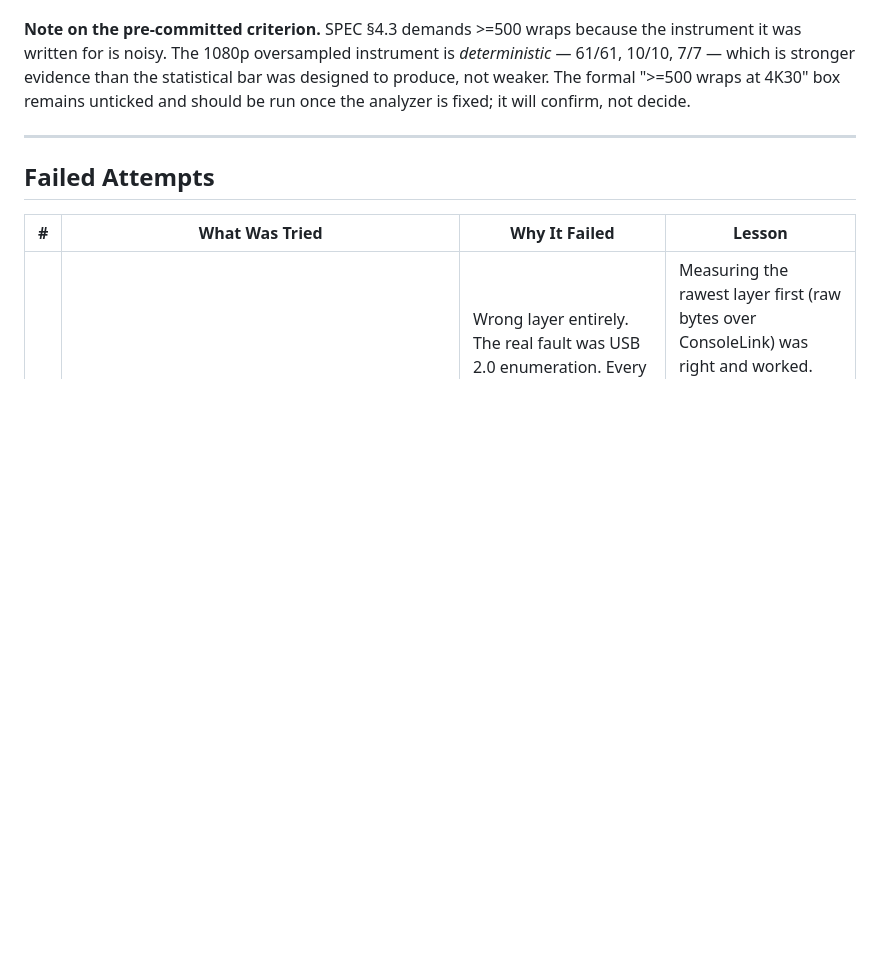
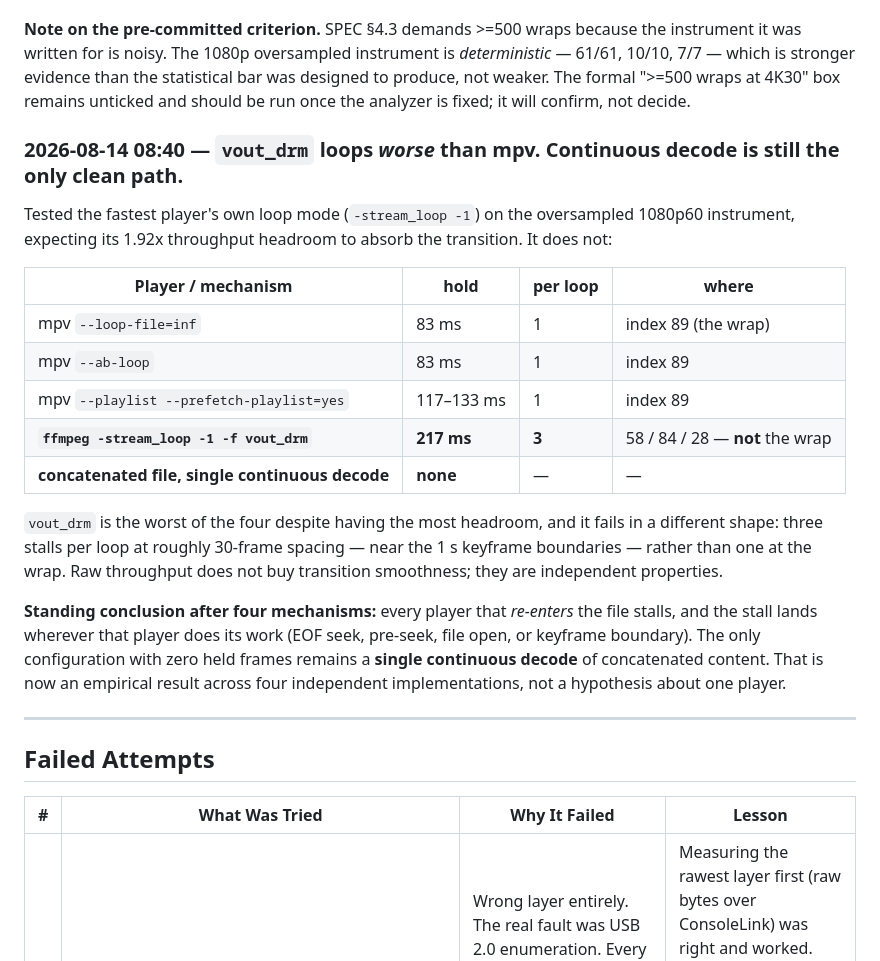
Before and after one commit to KTE/dex, a Markdown page: experiments/2026-08-12-4k-hevc-perfect-loop/LOG-4k-hevc-perfect-loop.md, the part around the change. Rendered like a GitHub page; blank space fills up the shorter version.

Commit message:
D: 4k-loop-probe — vout_drm loops worse than mpv; continuous decode still the only clean path
Tested the fastest player's own loop mode on the oversampled instrument,
expecting its 1.92x headroom to absorb the transition. It does not:
holds of 217 ms, three per loop, at roughly 30-frame spacing near the 1 s
keyframe boundaries rather than at the wrap.

Four mechanisms now measured: mpv loop-file (83 ms at the wrap), mpv
ab-loop (83 ms), mpv playlist+prefetch (117-133 ms), ffmpeg -stream_loop
via vout_drm (217 ms x3). Only a single continuous decode of concatenated
content has zero held frames.

So raw throughput does not buy transition smoothness -- they are
independent properties -- and every player that re-enters the file stalls
wherever it does its work. That is now an empirical result across four
independent implementations rather than a hypothesis about one player.

```diff
--- a/experiments/2026-08-12-4k-hevc-perfect-loop/LOG-4k-hevc-perfect-loop.md
+++ b/experiments/2026-08-12-4k-hevc-perfect-loop/LOG-4k-hevc-perfect-loop.md
@@ -955,6 +955,30 @@ was written for is noisy. The 1080p oversampled instrument is *deterministic*
 formal ">=500 wraps at 4K30" box remains unticked and should be run once the analyzer is fixed;
 it will confirm, not decide.
 
+### 2026-08-14 08:40 — `vout_drm` loops *worse* than mpv. Continuous decode is still the only clean path.
+
+Tested the fastest player's own loop mode (`-stream_loop -1`) on the oversampled 1080p60
+instrument, expecting its 1.92x throughput headroom to absorb the transition. It does not:
+
+| Player / mechanism | hold | per loop | where |
+|---|---|---|---|
+| mpv `--loop-file=inf` | 83 ms | 1 | index 89 (the wrap) |
+| mpv `--ab-loop` | 83 ms | 1 | index 89 |
+| mpv `--playlist --prefetch-playlist=yes` | 117–133 ms | 1 | index 89 |
+| **`ffmpeg -stream_loop -1 -f vout_drm`** | **217 ms** | **3** | 58 / 84 / 28 — **not** the wrap |
+| **concatenated file, single continuous decode** | **none** | — | — |
+
+`vout_drm` is the worst of the four despite having the most headroom, and it fails in a
+different shape: three stalls per loop at roughly 30-frame spacing — near the 1 s keyframe
+boundaries — rather than one at the wrap. Raw throughput does not buy transition smoothness;
+they are independent properties.
+
+**Standing conclusion after four mechanisms:** every player that *re-enters* the file stalls,
+and the stall lands wherever that player does its work (EOF seek, pre-seek, file open, or
+keyframe boundary). The only configuration with zero held frames remains a **single continuous
+decode** of concatenated content. That is now an empirical result across four independent
+implementations, not a hypothesis about one player.
+
 ---
 
 ## Failed Attempts
```
